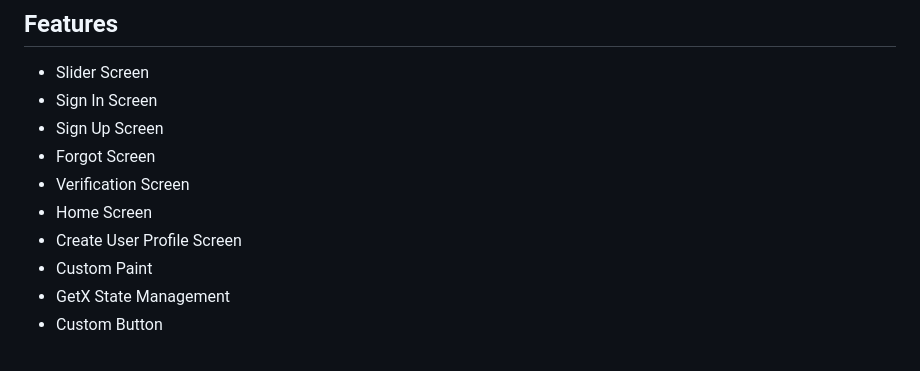
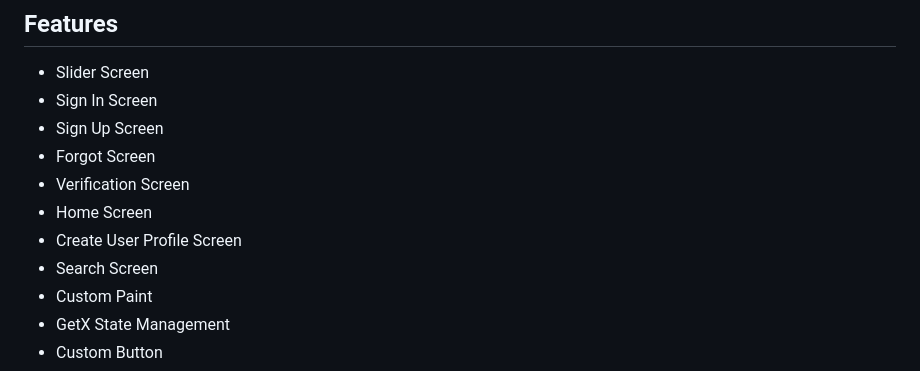
Before and after one commit to lucky93agarwal/Restaurant_App_Design, a Markdown page: README.md, the part around one of its changes. Drawn GitHub-style.

```diff
--- a/README.md
+++ b/README.md
@@ -30,6 +32,7 @@ A working Restaurant Mobile App clone built in Flutter using Firebase auth,realt
 * Verification Screen
 * Home Screen
 * Create User Profile Screen
+* Search Screen
 * Custom Paint
 * GetX State Management
 * Custom Button
```
Also changed, not shown: other parts of README.md (+2 -0 lines).
